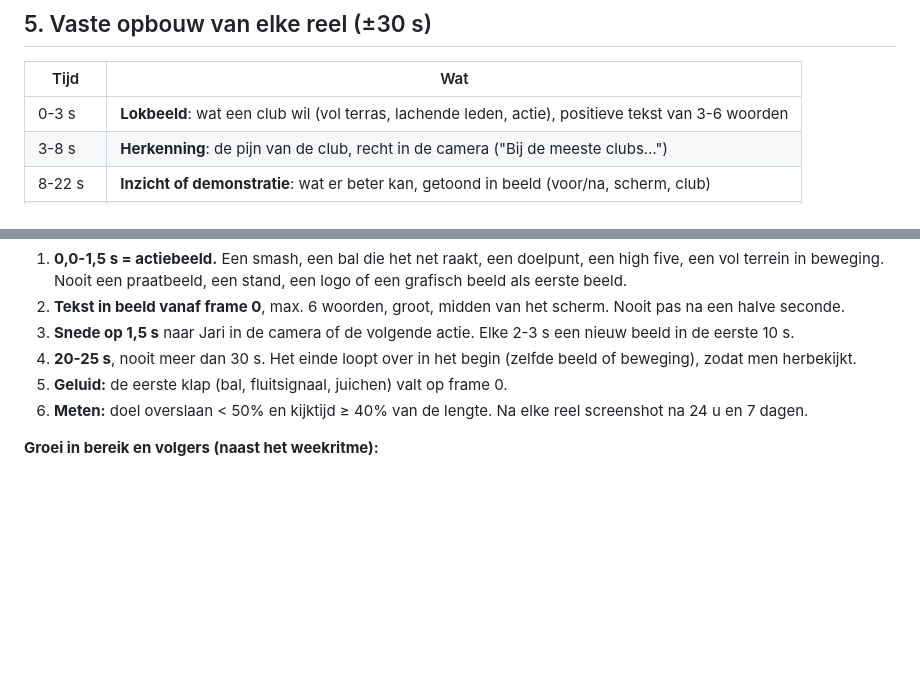
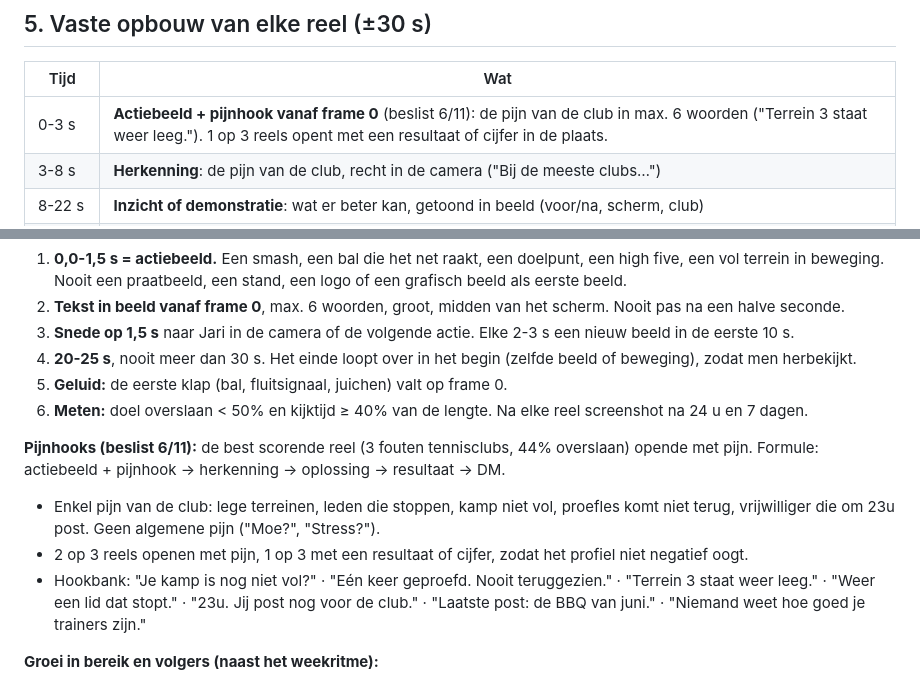
Before and after one commit to JariVB/Sportgrowth-content-hub, a Markdown page: instagram/CONTENTSYSTEEM.md, 2 parts joined by grey strips. GitHub-like rendering; blank space fills up the shorter version.

Commit message:
Pijnhooks + actiebeeld als vaste opening
Co-Authored-By: Claude Opus 5.5 <noreply@anthropic.com>
Claude-Session: https://claude.ai/code/session_01QkSWZzWLTduRQtPp2zathG

```diff
--- a/instagram/CONTENTSYSTEEM.md
+++ b/instagram/CONTENTSYSTEEM.md
@@ -67,7 +67,7 @@ Verdeling per 4 weken (12 posts): 3 HERKENBAAR? · 3 CLUBCHECK · 2 RESULTAAT ·
 ## 5. Vaste opbouw van elke reel (±30 s)
 | Tijd | Wat |
 |---|---|
-| 0-3 s | **Lokbeeld**: wat een club wil (vol terras, lachende leden, actie), positieve tekst van 3-6 woorden |
+| 0-3 s | **Actiebeeld + pijnhook vanaf frame 0** (beslist 6/11): de pijn van de club in max. 6 woorden ("Terrein 3 staat weer leeg."). 1 op 3 reels opent met een resultaat of cijfer in de plaats. |
 | 3-8 s | **Herkenning**: de pijn van de club, recht in de camera ("Bij de meeste clubs…") |
 | 8-22 s | **Inzicht of demonstratie**: wat er beter kan, getoond in beeld (voor/na, scherm, club) |
 | 22-27 s | **SGM-zin**: "Dat doen wij voor clubs." of een cijfer als bewijs |
@@ -105,6 +105,11 @@ Bron: `statistieken.md`. Overslaan bepaalt het bereik: 44% → 3.061 weergaven,
 4. **20-25 s**, nooit meer dan 30 s. Het einde loopt over in het begin (zelfde beeld of beweging), zodat men herbekijkt.
 5. **Geluid:** de eerste klap (bal, fluitsignaal, juichen) valt op frame 0.
 6. **Meten:** doel overslaan < 50% en kijktijd ≥ 40% van de lengte. Na elke reel screenshot na 24 u en 7 dagen.
+
+**Pijnhooks (beslist 6/11):** de best scorende reel (3 fouten tennisclubs, 44% overslaan) opende met pijn. Formule: actiebeeld + pijnhook → herkenning → oplossing → resultaat → DM.
+- Enkel pijn van de club: lege terreinen, leden die stoppen, kamp niet vol, proefles komt niet terug, vrijwilliger die om 23u post. Geen algemene pijn ("Moe?", "Stress?").
+- 2 op 3 reels openen met pijn, 1 op 3 met een resultaat of cijfer, zodat het profiel niet negatief oogt.
+- Hookbank: "Je kamp is nog niet vol?" · "Eén keer geproefd. Nooit teruggezien." · "Terrein 3 staat weer leeg." · "Weer een lid dat stopt." · "23u. Jij post nog voor de club." · "Laatste post: de BBQ van juni." · "Niemand weet hoe goed je trainers zijn."
 
 **Groei in bereik en volgers (naast het weekritme):**
 - **Proefreels (Trial Reels):** elke reel met een tweede opening (ander actiebeeld of andere tekst) als proefreel posten. Instagram toont die alleen aan niet-volgers; de beste opening gaat daarna naar de volgers.
```
Also changed, not shown: instagram/plan.md (+1 -1 lines).
